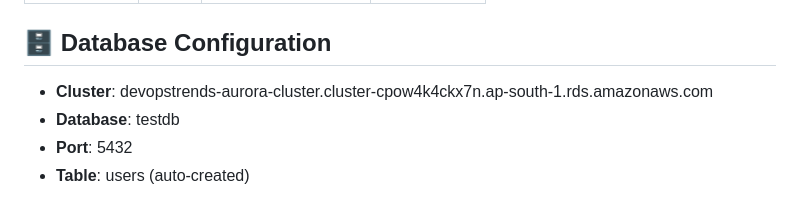
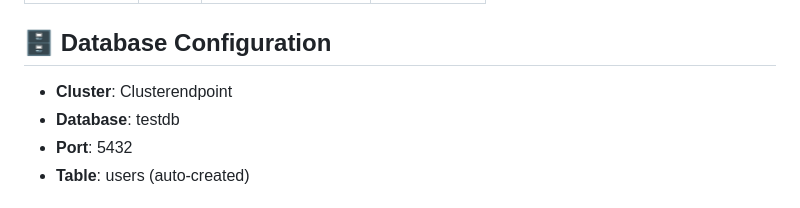
Before and after one commit to MOORTHYrm/testapp, a Markdown page: README.md, the part around the change. GitHub-like rendering.

```diff
--- a/README.md
+++ b/README.md
@@ -96,7 +96,7 @@ curl -X DELETE http://localhost:3000/api/users/1
 | PostgreSQL | 5432 | EC2 Security Group | Database |
 
 ## 🗄️ Database Configuration
-- **Cluster**: devopstrends-aurora-cluster.cluster-cpow4k4ckx7n.ap-south-1.rds.amazonaws.com
+- **Cluster**: Clusterendpoint
 - **Database**: testdb
 - **Port**: 5432
 - **Table**: users (auto-created)
```
